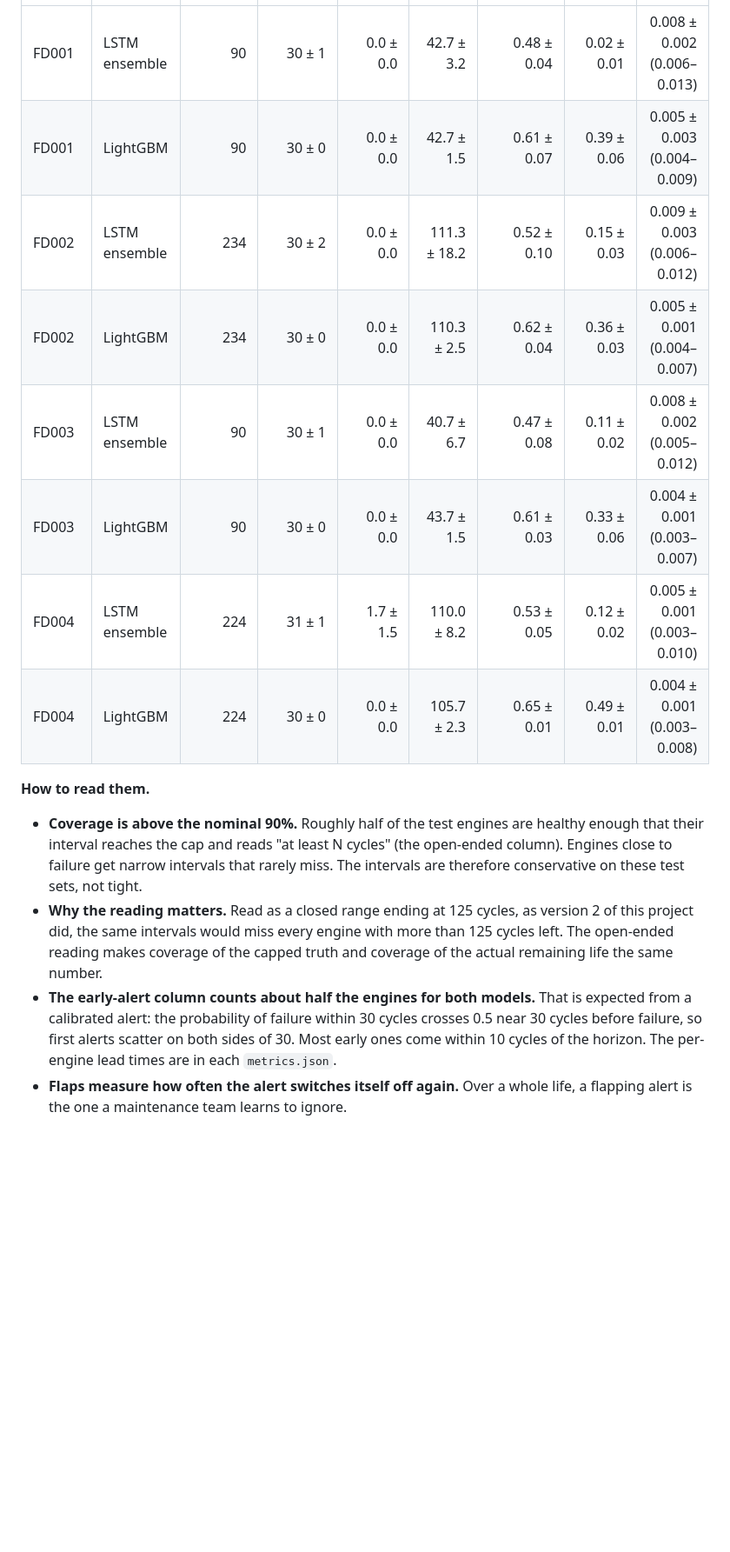
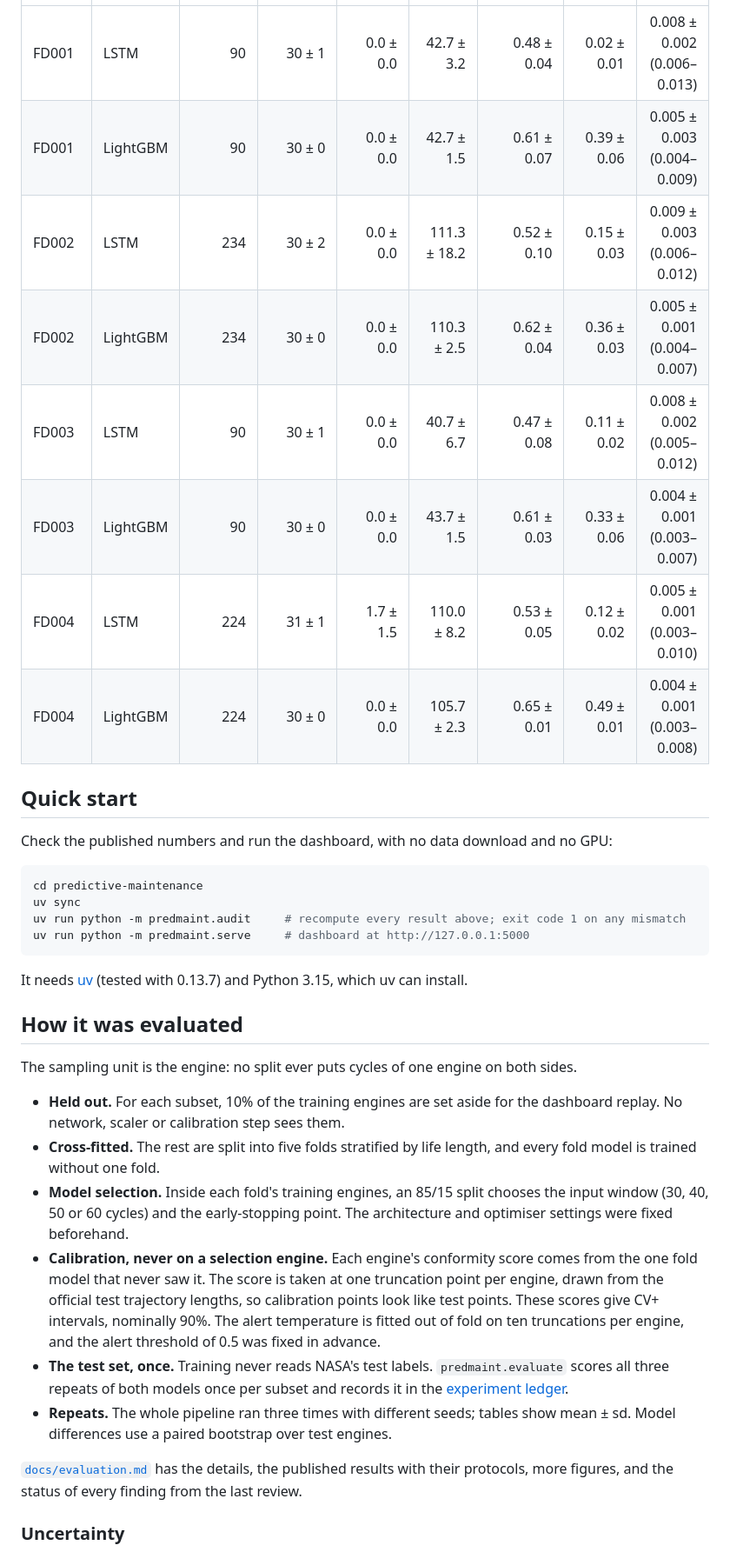
Before and after one commit to easensoy/ml-predictive-maintenance-system, a Markdown page: README.md, the part around one of its changes. Shown at 87% size. Drawn GitHub-style; blank space fills up the shorter version.

````diff
--- a/README.md
+++ b/README.md
@@ -70,31 +85,55 @@ actual RUL" uses NASA's uncapped truth.
 
 | Subset | Model | Engines | First alert, median cycles before failure | Missed | First alert more than 30 cycles early | False-alert episodes per engine | Flaps per engine | ECE over all cycles (95% CI) |
 |---|---|---:|---:|---:|---:|---:|---:|---:|
-| FD001 | LSTM ensemble | 90 | 30 ± 1 | 0.0 ± 0.0 | 42.7 ± 3.2 | 0.48 ± 0.04 | 0.02 ± 0.01 | 0.008 ± 0.002 (0.006–0.013) |
+| FD001 | LSTM | 90 | 30 ± 1 | 0.0 ± 0.0 | 42.7 ± 3.2 | 0.48 ± 0.04 | 0.02 ± 0.01 | 0.008 ± 0.002 (0.006–0.013) |
 | FD001 | LightGBM | 90 | 30 ± 0 | 0.0 ± 0.0 | 42.7 ± 1.5 | 0.61 ± 0.07 | 0.39 ± 0.06 | 0.005 ± 0.003 (0.004–0.009) |
-| FD002 | LSTM ensemble | 234 | 30 ± 2 | 0.0 ± 0.0 | 111.3 ± 18.2 | 0.52 ± 0.10 | 0.15 ± 0.03 | 0.009 ± 0.003 (0.006–0.012) |
+| FD002 | LSTM | 234 | 30 ± 2 | 0.0 ± 0.0 | 111.3 ± 18.2 | 0.52 ± 0.10 | 0.15 ± 0.03 | 0.009 ± 0.003 (0.006–0.012) |
 | FD002 | LightGBM | 234 | 30 ± 0 | 0.0 ± 0.0 | 110.3 ± 2.5 | 0.62 ± 0.04 | 0.36 ± 0.03 | 0.005 ± 0.001 (0.004–0.007) |
-| FD003 | LSTM ensemble | 90 | 30 ± 1 | 0.0 ± 0.0 | 40.7 ± 6.7 | 0.47 ± 0.08 | 0.11 ± 0.02 | 0.008 ± 0.002 (0.005–0.012) |
+| FD003 | LSTM | 90 | 30 ± 1 | 0.0 ± 0.0 | 40.7 ± 6.7 | 0.47 ± 0.08 | 0.11 ± 0.02 | 0.008 ± 0.002 (0.005–0.012) |
 | FD003 | LightGBM | 90 | 30 ± 0 | 0.0 ± 0.0 | 43.7 ± 1.5 | 0.61 ± 0.03 | 0.33 ± 0.06 | 0.004 ± 0.001 (0.003–0.007) |
-| FD004 | LSTM ensemble | 224 | 31 ± 1 | 1.7 ± 1.5 | 110.0 ± 8.2 | 0.53 ± 0.05 | 0.12 ± 0.02 | 0.005 ± 0.001 (0.003–0.010) |
+| FD004 | LSTM | 224 | 31 ± 1 | 1.7 ± 1.5 | 110.0 ± 8.2 | 0.53 ± 0.05 | 0.12 ± 0.02 | 0.005 ± 0.001 (0.003–0.010) |
 | FD004 | LightGBM | 224 | 30 ± 0 | 0.0 ± 0.0 | 105.7 ± 2.3 | 0.65 ± 0.01 | 0.49 ± 0.01 | 0.004 ± 0.001 (0.003–0.008) |
 <!-- results:end -->
 
-**How to read them.**
+## Quick start
 
-- **Coverage is above the nominal 90%.** Roughly half of the test engines are healthy enough
-  that their interval reaches the cap and reads "at least N cycles" (the open-ended column).
-  Engines close to failure get narrow intervals that rarely miss. The intervals are therefore
-  conservative on these test sets, not tight.
-- **Why the reading matters.** Read as a closed range ending at 125 cycles, as version 2 of this
-  project did, the same intervals would miss every engine with more than 125 cycles left. The
-  open-ended reading makes coverage of the capped truth and coverage of the actual remaining life
-  the same number.
-- **The early-alert column counts about half the engines for both models.** That is expected from
-  a calibrated alert: the probability of failure within 30 cycles crosses 0.5 near 30 cycles
-  before failure, so first alerts scatter on both sides of 30. Most early ones come within 10
-  cycles of the horizon. The per-engine lead times are in each `metrics.json`.
-- **Flaps measure how often the alert switches itself off again.** Over a whole life, a flapping
-  alert is the one a maintenance team learns to ignore.
+Check the published numbers and run the dashboard, with no data download and no GPU:
+
+```bash
+cd predictive-maintenance
+uv sync
+uv run python -m predmaint.audit     # recompute every result above; exit code 1 on any mismatch
+uv run python -m predmaint.serve     # dashboard at http://127.0.0.1:5000
+```
+
+It needs [uv](https://docs.astral.sh/uv/) (tested with 0.13.7) and Python 3.15, which uv can
+install.
+
+## How it was evaluated
+
+The sampling unit is the engine: no split ever puts cycles of one engine on both sides.
+
+- **Held out.** For each subset, 10% of the training engines are set aside for the dashboard
+  replay. No network, scaler or calibration step sees them.
+- **Cross-fitted.** The rest are split into five folds stratified by life length, and every fold
+  model is trained without one fold.
+- **Model selection.** Inside each fold's training engines, an 85/15 split chooses the input window
+  (30, 40, 50 or 60 cycles) and the early-stopping point. The architecture and optimiser settings
+  were fixed beforehand.
+- **Calibration, never on a selection engine.** Each engine's conformity score comes from the one
+  fold model that never saw it. The score is taken at one truncation point per engine, drawn from
+  the official test trajectory lengths, so calibration points look like test points. These scores
+  give CV+ intervals, nominally 90%. The alert temperature is fitted out of fold on ten truncations
+  per engine, and the alert threshold of 0.5 was fixed in advance.
+- **The test set, once.** Training never reads NASA's test labels. `predmaint.evaluate` scores all
+  three repeats of both models once per subset and records it in the
+  [experiment ledger](predictive-maintenance/docs/experiment-ledger.md).
+- **Repeats.** The whole pipeline ran three times with different seeds; tables show mean ± sd.
+  Model differences use a paired bootstrap over test engines.
+
+[`docs/evaluation.md`](predictive-maintenance/docs/evaluation.md) has the details, the published
+results with their protocols, more figures, and the status of every finding from the last review.
+
+### Uncertainty
 
 <picture>
````
Also changed, not shown: other parts of README.md (+238 -294 lines).
